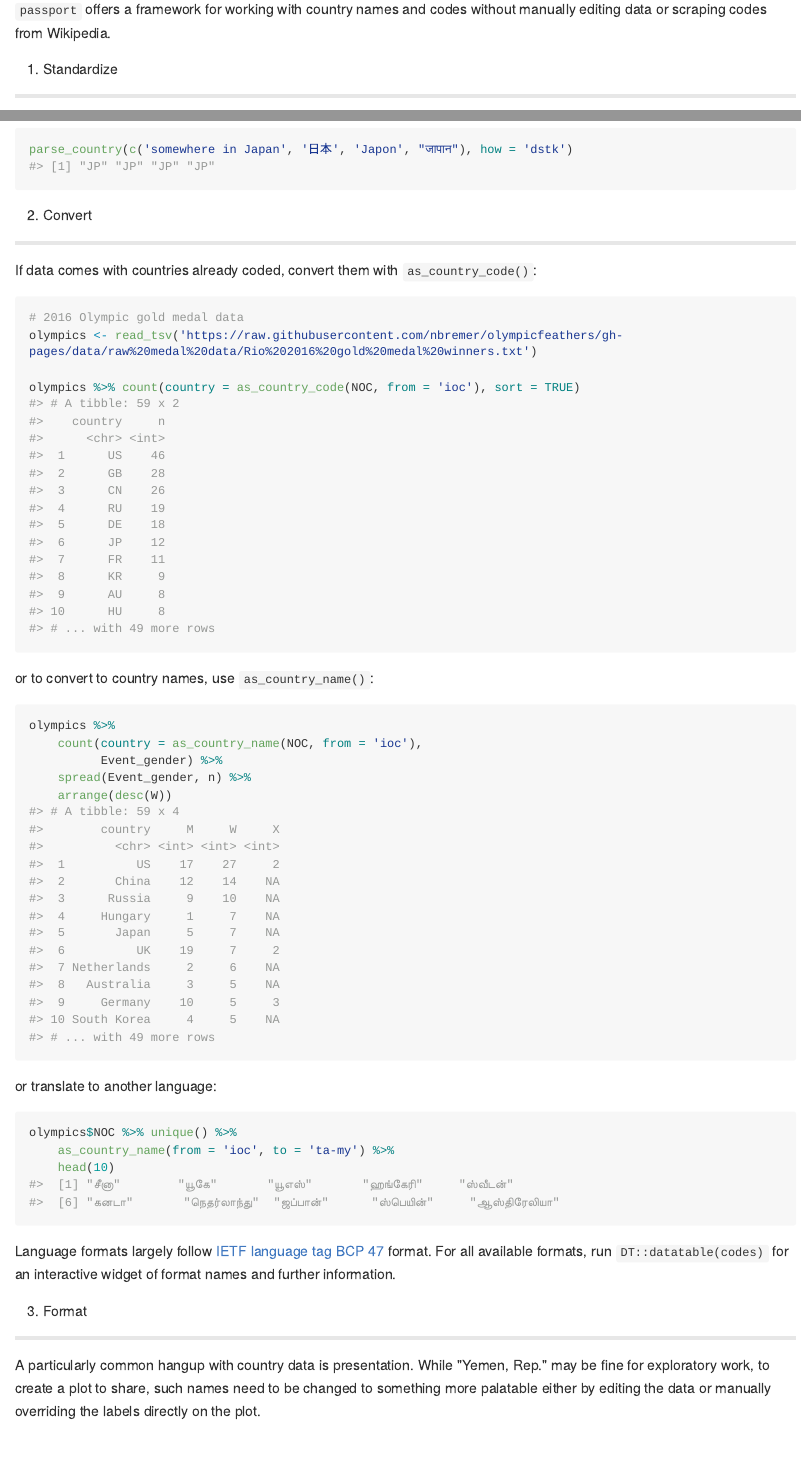
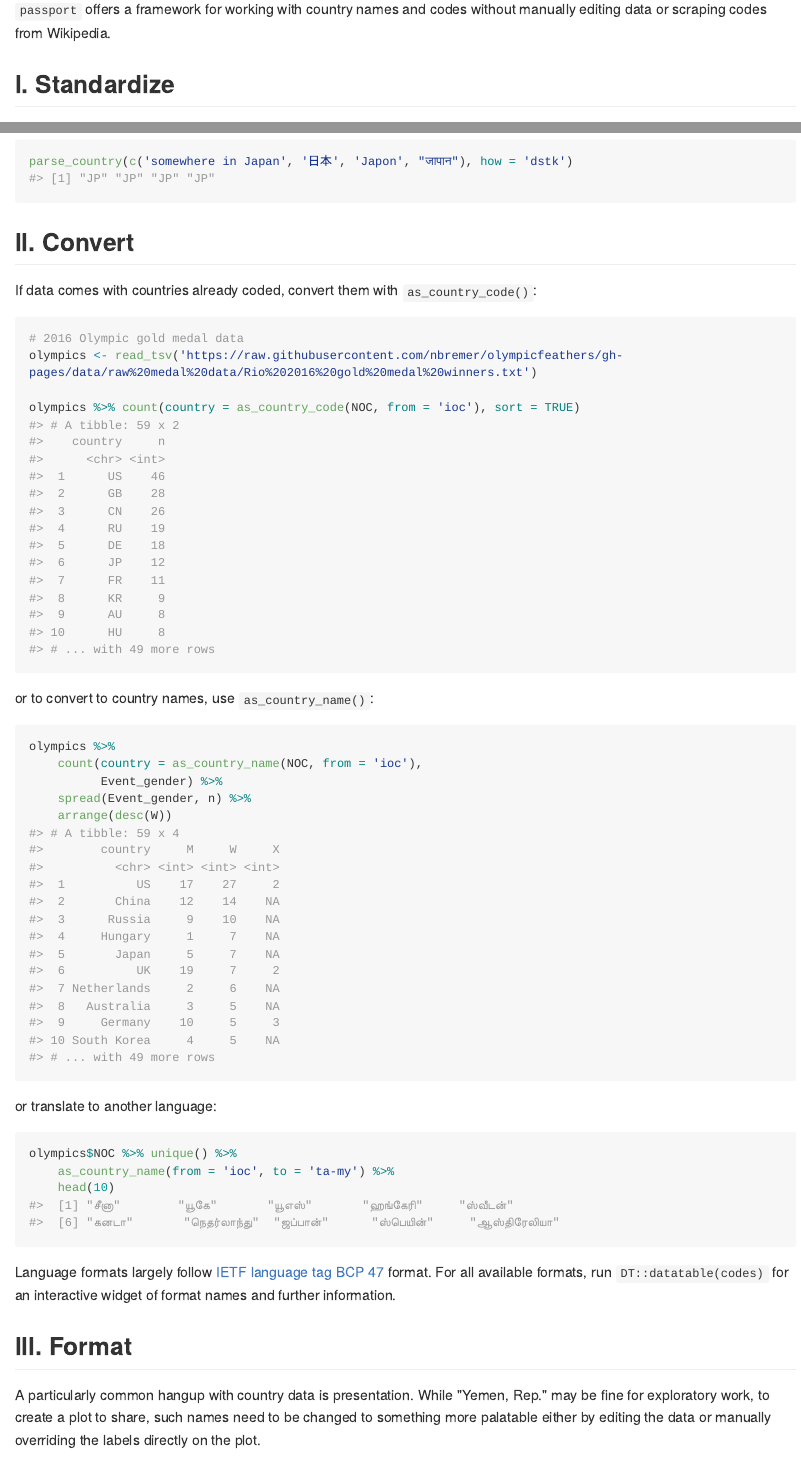
Before and after one commit to alistaire47/passport, an R Markdown document (README.Rmd): the page in a window 1100 px wide, from 830 px down, and a second part further down, joined at a grey line. The pictures show the output file README.md that the author committed with the source, drawn offline in the style of GitHub; long lines of code are wrapped.

Commit message:
make github handle numbered headers better

````diff
--- a/README.Rmd
+++ b/README.Rmd
@@ -50,7 +50,7 @@ grep('Yemen', unique(gapminder$country), value = TRUE)
 manually editing data or scraping codes from Wikipedia.
 
 
-## 1. Standardize
+## I. Standardize
 
 If data has non-standardized names, standardize them to an ISO 3166-1 code
 or other standardized code or name with `parse_country`:
@@ -74,7 +74,7 @@ parse_country(c('somewhere in Japan', '日本', 'Japon', "जापान"), how
 ```
 
 
-## 2. Convert
+## II. Convert
 
 If data comes with countries already coded, convert them with
 `as_country_code()`:
@@ -109,7 +109,7 @@ Language formats largely follow [IETF language tag BCP
 formats, run `DT::datatable(codes)` for an interactive widget of format names
 and further information.
 
-## 3. Format
+## III. Format
 
 A particularly common hangup with country data is presentation. While
 "Yemen, Rep." may be fine for exploratory work, to create a plot to share,
````
Also changed, not shown: README.md.
